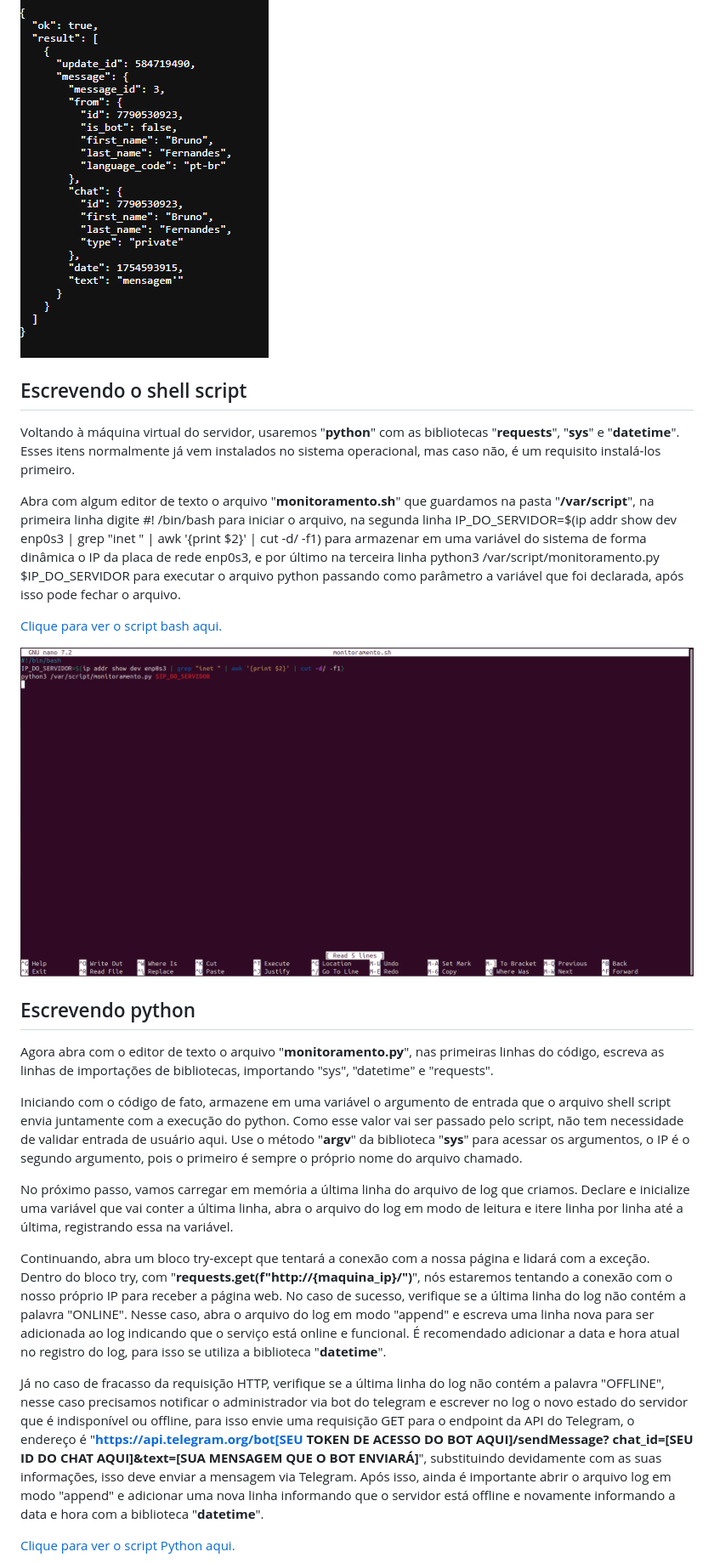
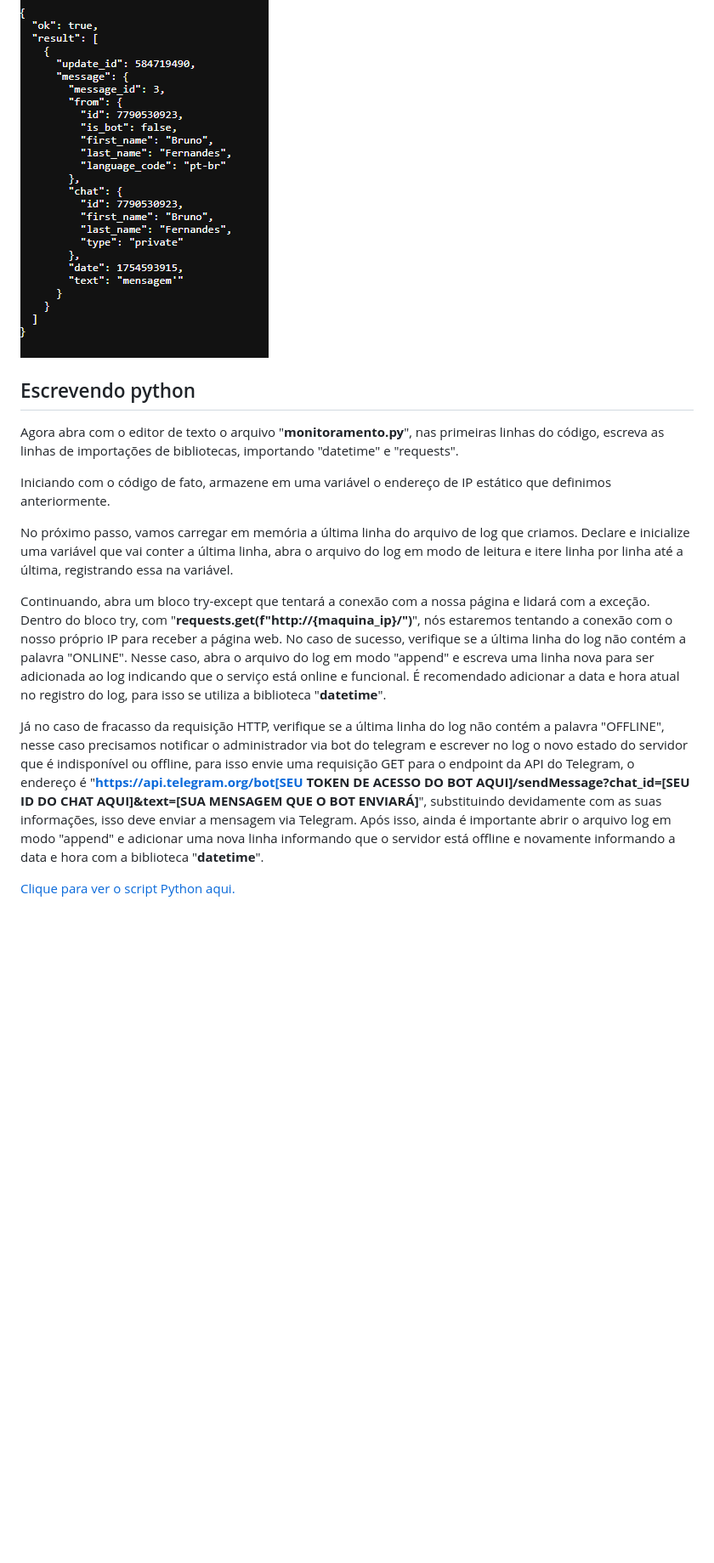
Before and after one commit to devbrunofernandes/ProjetoLinuxPB, a Markdown page: MONITORAMENTO.md, the part around the change printed below. Shown: that part at 85% size. Rendered like a GitHub page; pictures changed too: Imagens/Imagem9.PNG (deleted); blank space fills up the shorter version.

```diff
--- a/MONITORAMENTO.md
+++ b/MONITORAMENTO.md
@@ -28,27 +28,17 @@ Agora, para ler o código dessa conversa, é necessário enviar uma requisição
 
 ![JSON de resposta](Imagens/Imagem8.PNG)
 
-## Escrevendo o shell script
-
-Voltando à máquina virtual do servidor, usaremos "**python**" com as bibliotecas "**requests**", "**sys**" e "**datetime**". Esses itens normalmente já vem instalados no sistema operacional, mas caso não, é um requisito instalá-los primeiro.
-
-Abra com algum editor de texto o arquivo "**monitoramento.sh**" que guardamos na pasta "**/var/script**", na primeira linha digite #! /bin/bash para iniciar o arquivo, na segunda linha IP_DO_SERVIDOR=$(ip addr show dev enp0s3 | grep "inet " | awk '{print $2}' | cut -d/ -f1) para armazenar em uma variável do sistema de forma dinâmica o IP da placa de rede enp0s3, e por último na terceira linha python3 /var/script/monitoramento.py $IP_DO_SERVIDOR para executar o arquivo python passando como parâmetro a variável que foi declarada, após isso pode fechar o arquivo.
-
-[Clique para ver o script bash aqui.](monitoramento.sh)
-
-![Script monitoramento.sh](Imagens/Imagem9.PNG)
-
 ## Escrevendo python
 
-Agora abra com o editor de texto o arquivo "**monitoramento.py**", nas primeiras linhas do código, escreva as linhas de importações de bibliotecas, importando "sys", "datetime" e "requests".
+Agora abra com o editor de texto o arquivo "**monitoramento.py**", nas primeiras linhas do código, escreva as linhas de importações de bibliotecas, importando "datetime" e "requests".
 
-Iniciando com o código de fato, armazene em uma variável o argumento de entrada que o arquivo shell script envia juntamente com a execução do python. Como esse valor vai ser passado pelo script, não tem necessidade de validar entrada de usuário aqui. Use o método "**argv**" da biblioteca "**sys**" para acessar os argumentos, o IP é o segundo argumento, pois o primeiro é sempre o próprio nome do arquivo chamado.
+Iniciando com o código de fato, armazene em uma variável o endereço de IP estático que definimos anteriormente.
 
 No próximo passo, vamos carregar em memória a última linha do arquivo de log que criamos. Declare e inicialize uma variável que vai conter a última linha, abra o arquivo do log em modo de leitura e itere linha por linha até a última, registrando essa na variável.
 
 Continuando, abra um bloco try-except que tentará a conexão com a nossa página e lidará com a exceção. Dentro do bloco try, com "**requests.get(f"http://{maquina_ip}/")**", nós estaremos tentando a conexão com o nosso próprio IP para receber a página web. No caso de sucesso, verifique se a última linha do log não contém a palavra "ONLINE". Nesse caso, abra o arquivo do log em modo "append" e escreva uma linha nova para ser adicionada ao log indicando que o serviço está online e funcional. É recomendado adicionar a data e hora atual no registro do log, para isso se utiliza a biblioteca "**datetime**".
 
-Já no caso de fracasso da requisição HTTP, verifique se a última linha do log não contém a palavra "OFFLINE", nesse caso precisamos notificar o administrador via bot do telegram e escrever no log o novo estado do servidor que é indisponível ou offline, para isso envie uma requisição GET para o endpoint da API do Telegram, o endereço é "**https://api.telegram.org/bot[SEU TOKEN DE ACESSO DO BOT AQUI]/sendMessage? chat_id=[SEU ID DO CHAT AQUI]&text=[SUA MENSAGEM QUE O BOT ENVIARÁ]**", substituindo devidamente com as suas informações, isso deve enviar a mensagem via Telegram. Após isso, ainda é importante abrir o arquivo log em modo "append" e adicionar uma nova linha informando que o servidor está offline e novamente informando a data e hora com a biblioteca "**datetime**".
+Já no caso de fracasso da requisição HTTP, verifique se a última linha do log não contém a palavra "OFFLINE", nesse caso precisamos notificar o administrador via bot do telegram e escrever no log o novo estado do servidor que é indisponível ou offline, para isso envie uma requisição GET para o endpoint da API do Telegram, o endereço é "**https://api.telegram.org/bot[SEU TOKEN DE ACESSO DO BOT AQUI]/sendMessage?chat_id=[SEU ID DO CHAT AQUI]&text=[SUA MENSAGEM QUE O BOT ENVIARÁ]**", substituindo devidamente com as suas informações, isso deve enviar a mensagem via Telegram. Após isso, ainda é importante abrir o arquivo log em modo "append" e adicionar uma nova linha informando que o servidor está offline e novamente informando a data e hora com a biblioteca "**datetime**".
 
 [Clique para ver o script Python aqui.](monitoramento.py)
 
```
Also changed, not shown: other parts of MONITORAMENTO.md (+7 -5 lines), SERVIDORWEB.md (+25 -1 lines), TESTES.md (+1 -1 lines), Imagens/Imagem10.PNG, Imagens/Imagem12.PNG (added), 3 other files.
